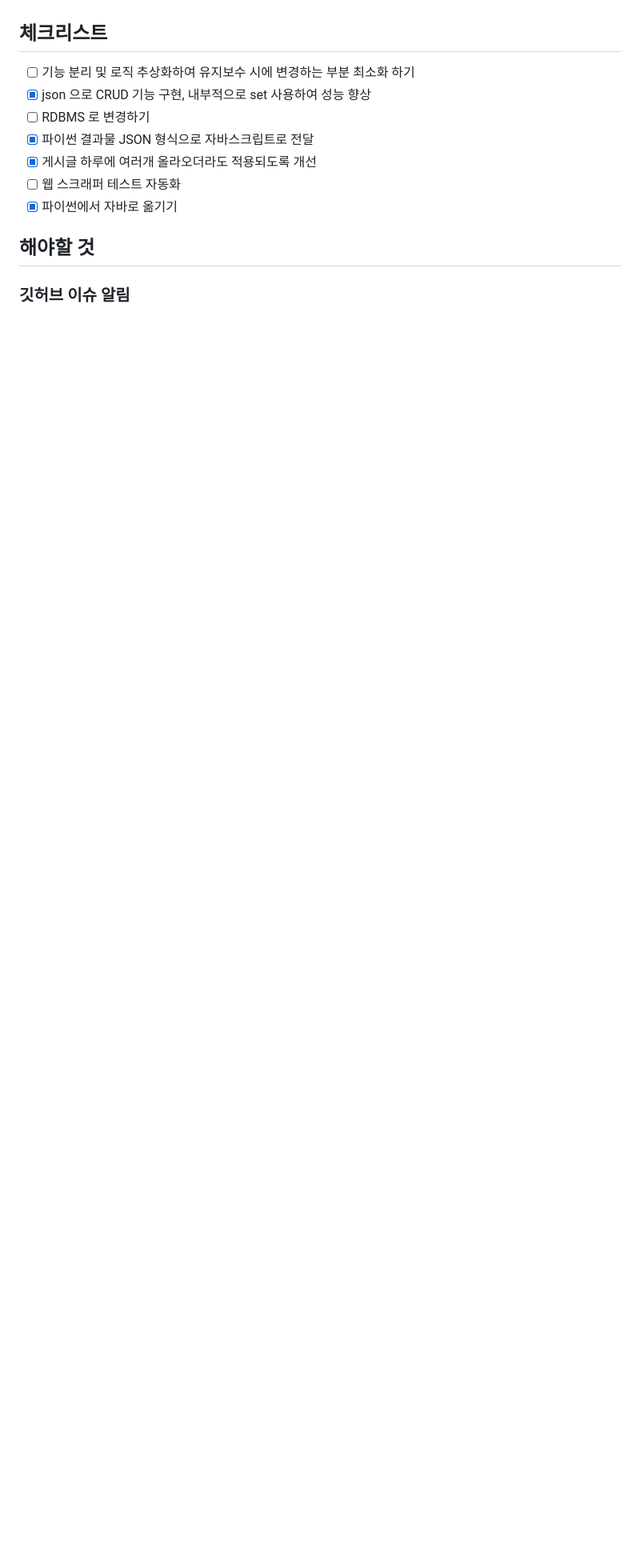
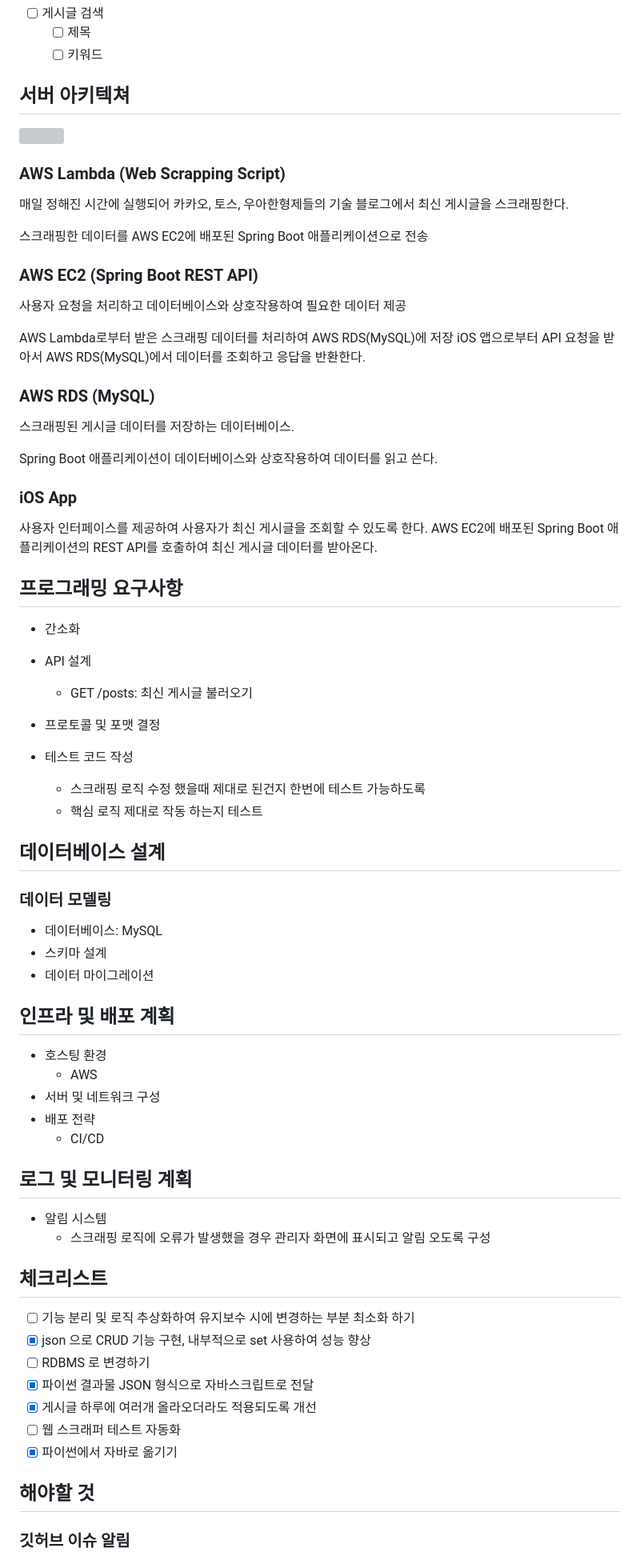
Before and after one commit to dgh06175/tech-blog-notification, a Markdown page: README.md, the part around one of its changes. Shown at 80% size. Drawn GitHub-style; blank space fills up the shorter version; grey boxes are pictures that could not be loaded.

```diff
--- a/README.md
+++ b/README.md
@@ -52,3 +80,75 @@
+- [ ] 게시글 검색
+    - [ ] 제목
+    - [ ] 키워드
+
+## 서버 아키텍쳐
+
+<img src="https://drive.google.com/uc?export=download&id=1uiO_O5tHSMn_gWIUN4yRNU0bA7DDQAgT"/>
+
+### AWS Lambda (Web Scrapping Script)
+
+매일 정해진 시간에 실행되어 카카오, 토스, 우아한형제들의 기술 블로그에서 최신 게시글을 스크래핑한다.
+
+스크래핑한 데이터를 AWS EC2에 배포된 Spring Boot 애플리케이션으로 전송
+
+### AWS EC2 (Spring Boot REST API)
+
+사용자 요청을 처리하고 데이터베이스와 상호작용하여 필요한 데이터 제공
+
+AWS Lambda로부터 받은 스크래핑 데이터를 처리하여 AWS RDS(MySQL)에 저장
+iOS 앱으로부터 API 요청을 받아서 AWS RDS(MySQL)에서 데이터를 조회하고 응답을 반환한다.
+
+### AWS RDS (MySQL)
+
+스크래핑된 게시글 데이터를 저장하는 데이터베이스.
+
+Spring Boot 애플리케이션이 데이터베이스와 상호작용하여 데이터를 읽고 쓴다.
+
+### iOS App
+
+사용자 인터페이스를 제공하여 사용자가 최신 게시글을 조회할 수 있도록 한다.
+AWS EC2에 배포된 Spring Boot 애플리케이션의 REST API를 호출하여 최신 게시글 데이터를 받아온다.
+
+## 프로그래밍 요구사항
+
+- 간소화
+
+- API 설계
+  - GET /posts: 최신 게시글 불러오기
+- 프로토콜 및 포맷 결정
+- 테스트 코드 작성
+  - 스크래핑 로직 수정 했을때 제대로 된건지 한번에 테스트 가능하도록
+  - 핵심 로직 제대로 작동 하는지 테스트
+
+## 데이터베이스 설계
+
+### 데이터 모델링
+
+- 데이터베이스: MySQL
+- 스키마 설계
+- 데이터 마이그레이션
+
+## 인프라 및 배포 계획
+
+- 호스팅 환경
+  - AWS
+- 서버 및 네트워크 구성
+- 배포 전략
+  - CI/CD
+
+## 로그 및 모니터링 계획
+
+- 알림 시스템
+  - 스크래핑 로직에 오류가 발생했을 경우 관리자 화면에 표시되고 알림 오도록 구성
+
+
+
+
+
+
+
+
+
 
 ## 체크리스트
 
```
Also changed, not shown: other parts of README.md (+52 -24 lines).
